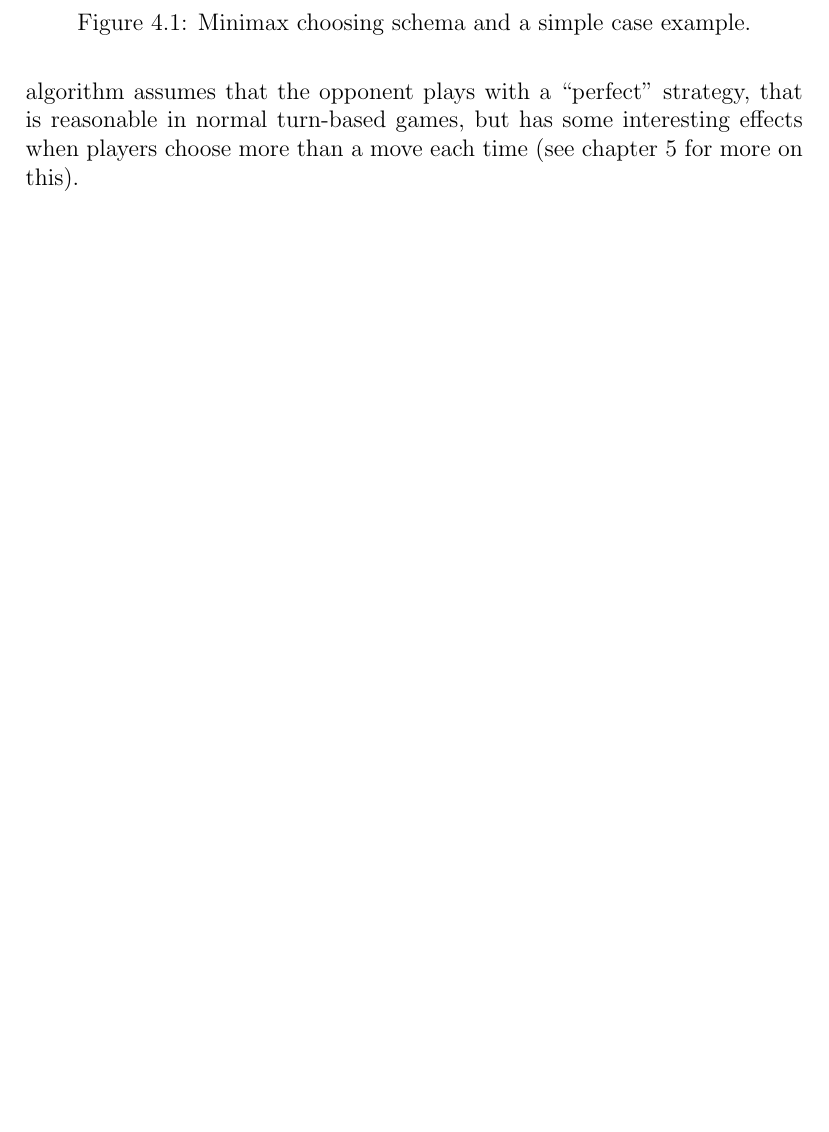
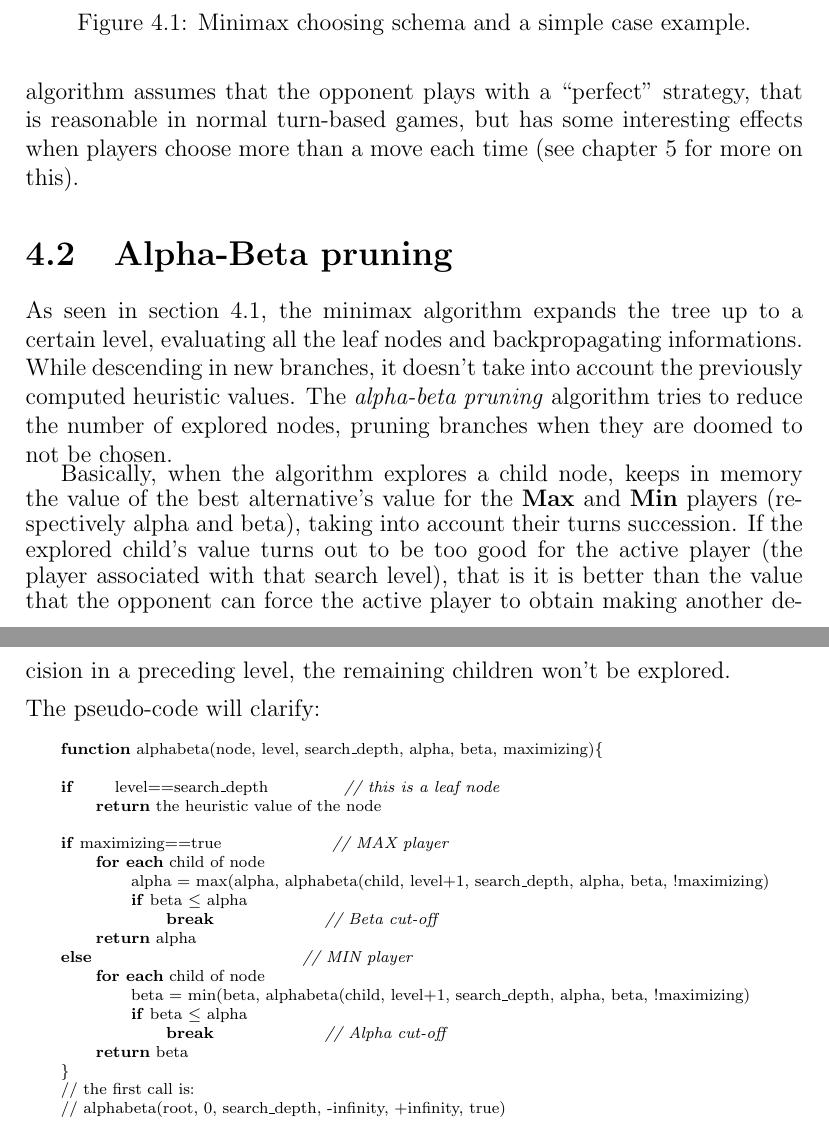
Before and after one commit to mauriliodc/WingsOfLatex, a LaTeX thesis (wol.tex, which reads cap4.tex): part of page 11 of 12 before the commit and two parts of pages 12 and 13 of 14 after it, the two joined at a grey line, cut so that both start at the same text, the shorter picture padded with empty space. Compiled offline with pdfLaTeX.

Commit message:
Further works on chapter 4

```diff
--- a/cap4.tex
+++ b/cap4.tex
@@ -23,3 +23,35 @@ This is why the name ``minimax''.\\
 \end{figure}
 
 Of course, when the depth of the tree becomes too high to compute the actual outcome of a choice, we need to use some heuristics. Moreover, this algorithm assumes that the opponent plays with a ``perfect'' strategy, that is reasonable in normal turn-based games, but has some interesting effects when players choose more than a move each time (see chapter \ref{cap:results} for more on this).
+
+\section{Alpha-Beta pruning}
+As seen in section \ref{sec:minimax}, the minimax algorithm expands the tree up to a certain level, evaluating all the leaf nodes and backpropagating informations.
+While descending in new branches, it doesn't take into account the previously computed heuristic values.
+The \textit{alpha-beta pruning} algorithm tries to reduce the number of explored nodes, pruning branches when they are doomed to not be chosen.
+
+Basically, when the algorithm explores a child node, keeps in memory the value of the best alternative's value for the \textbf{Max} and \textbf{Min} players (respectively alpha and beta), taking into account their turns succession.
+If the explored child's value turns out to be too good for the active player (the player associated with that search level), that is it is better than the value that the opponent can force the active player to obtain making another decision in a preceding level, the remaining children won't be explored.\\
+\\
+The pseudo-code will clarify:\\
+\scriptsize{\\
+  \indent\textbf{function} alphabeta(node, level, search\_depth, alpha, beta, maximizing)\{\\
+  \indent\\
+  \indent\textbf{if} \indent level==search\_depth \indent \indent \textit{// this is a leaf node}\\
+  \indent\indent \textbf{return} the heuristic value of the node\\
+  \indent\\
+  \indent\textbf{if} maximizing==true \indent\indent\indent \textit{// MAX player}\\
+  \indent\indent \textbf{for each} child of node\\
+  \indent\indent\indent alpha = max(alpha, alphabeta(child, level+1, search\_depth, alpha, beta, !maximizing)\\
+  \indent\indent\indent \textbf{if} beta $\leq$ alpha\\
+  \indent\indent\indent\indent \textbf{break} \indent\indent\indent \textit{// Beta cut-off}\\
+  \indent\indent \textbf{return} alpha\\
+  \indent\textbf{else}\indent\indent\indent\indent\indent\indent \textit{// MIN player}\\
+  \indent\indent \textbf{for each} child of node\\
+  \indent\indent\indent beta = min(beta, alphabeta(child, level+1, search\_depth, alpha, beta, !maximizing)\\
+  \indent\indent\indent \textbf{if} beta $\leq$ alpha\\
+  \indent\indent\indent\indent \textbf{break} \indent\indent\indent \textit{// Alpha cut-off}\\
+  \indent\indent \textbf{return} beta\\
+  \indent\}\\
+  \indent// the first call is:\\
+  \indent// alphabeta(root, 0, search\_depth, -infinity, +infinity, true)
+}
```
Also changed, not shown: cap4.tex (2 more changed lines).
